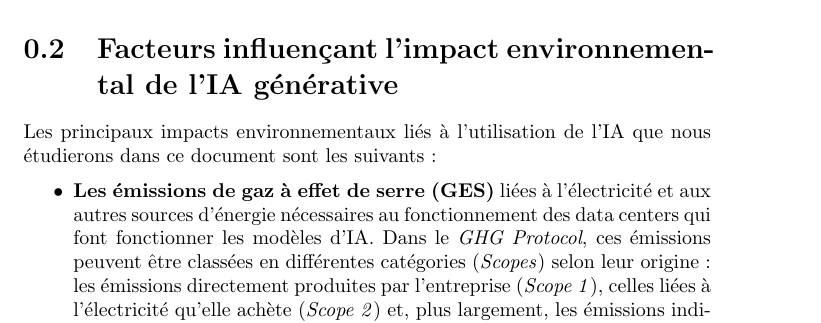
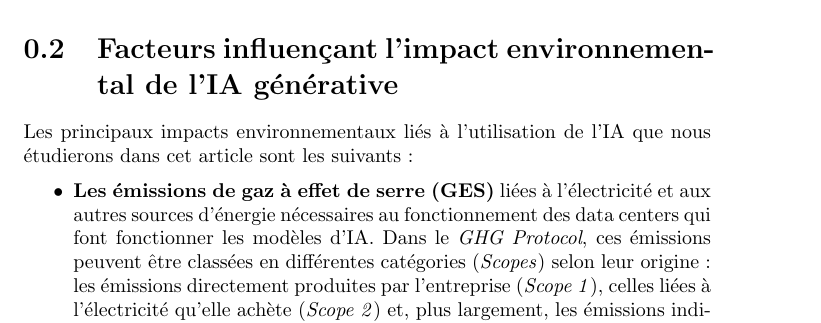
Before and after one commit to felixmortas/ai-env-impact-knowledge, a LaTeX document (main.tex, which reads sections/understand.tex): part of page 1 of 22, cut so that both start at the same text. Compiled offline with pdfLaTeX.

Commit message:
minor typo fix

```diff
--- a/sections/understand.tex
+++ b/sections/understand.tex
@@ -1,5 +1,5 @@
 \section{Facteurs influençant l'impact environnemental de l'IA générative}
-Les principaux impacts environnementaux liés à l’utilisation de l’IA que nous étudierons dans ce document sont les suivants :
+Les principaux impacts environnementaux liés à l’utilisation de l’IA que nous étudierons dans cet article sont les suivants :
 
 \begin{itemize}
 \item
```
